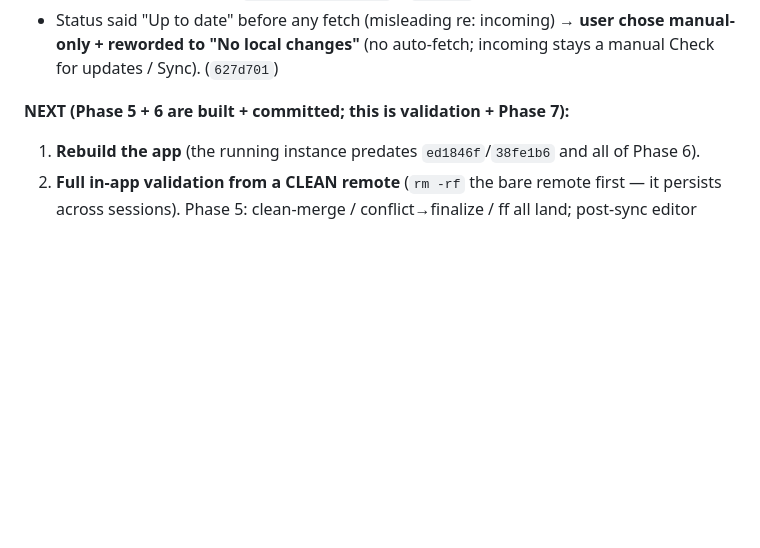
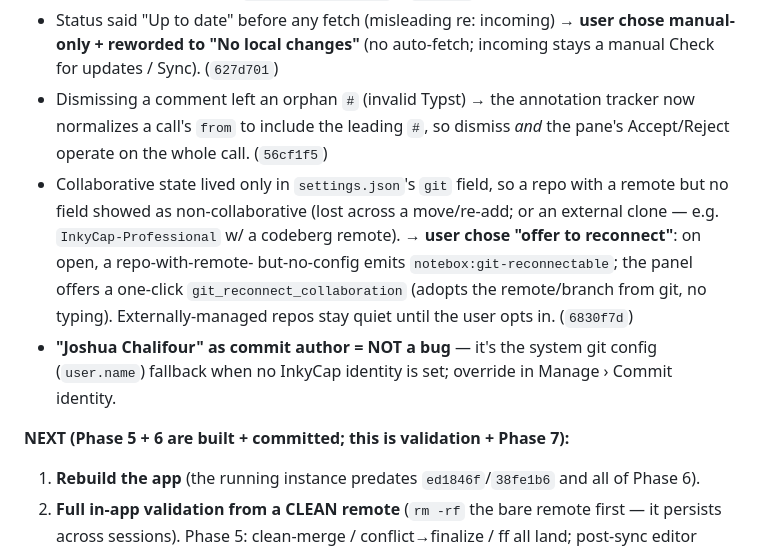
Before and after one commit to InkyCap-PKM/app, a Markdown page: .claude/plans/notebox-git-collaboration-2026-05-24.md, the part around the change. Rendered like a GitHub page; blank space fills up the shorter version.

Commit message:
Record round-3 validation fixes (dismiss-#, reconnect) in the plan

```diff
--- a/.claude/plans/notebox-git-collaboration-2026-05-24.md
+++ b/.claude/plans/notebox-git-collaboration-2026-05-24.md
@@ -87,6 +87,19 @@ after reload) during validation.
 - Status said "Up to date" before any fetch (misleading re: incoming) → **user
   chose manual-only + reworded to "No local changes"** (no auto-fetch; incoming
   stays a manual Check for updates / Sync). (`627d701`)
+- Dismissing a comment left an orphan `#` (invalid Typst) → the annotation
+  tracker now normalizes a call's `from` to include the leading `#`, so dismiss
+  *and* the pane's Accept/Reject operate on the whole call. (`56cf1f5`)
+- Collaborative state lived only in `settings.json`'s `git` field, so a repo
+  with a remote but no field showed as non-collaborative (lost across a
+  move/re-add; or an external clone — e.g. `InkyCap-Professional` w/ a codeberg
+  remote). → **user chose "offer to reconnect"**: on open, a repo-with-remote-
+  but-no-config emits `notebox:git-reconnectable`; the panel offers a one-click
+  `git_reconnect_collaboration` (adopts the remote/branch from git, no typing).
+  Externally-managed repos stay quiet until the user opts in. (`6830f7d`)
+- **"Joshua Chalifour" as commit author = NOT a bug** — it's the system git
+  config (`user.name`) fallback when no InkyCap identity is set; override in
+  Manage › Commit identity.
 
 **NEXT (Phase 5 + 6 are built + committed; this is validation + Phase 7):**
 1. **Rebuild the app** (the running instance predates `ed1846f`/`38fe1b6` and all
```
